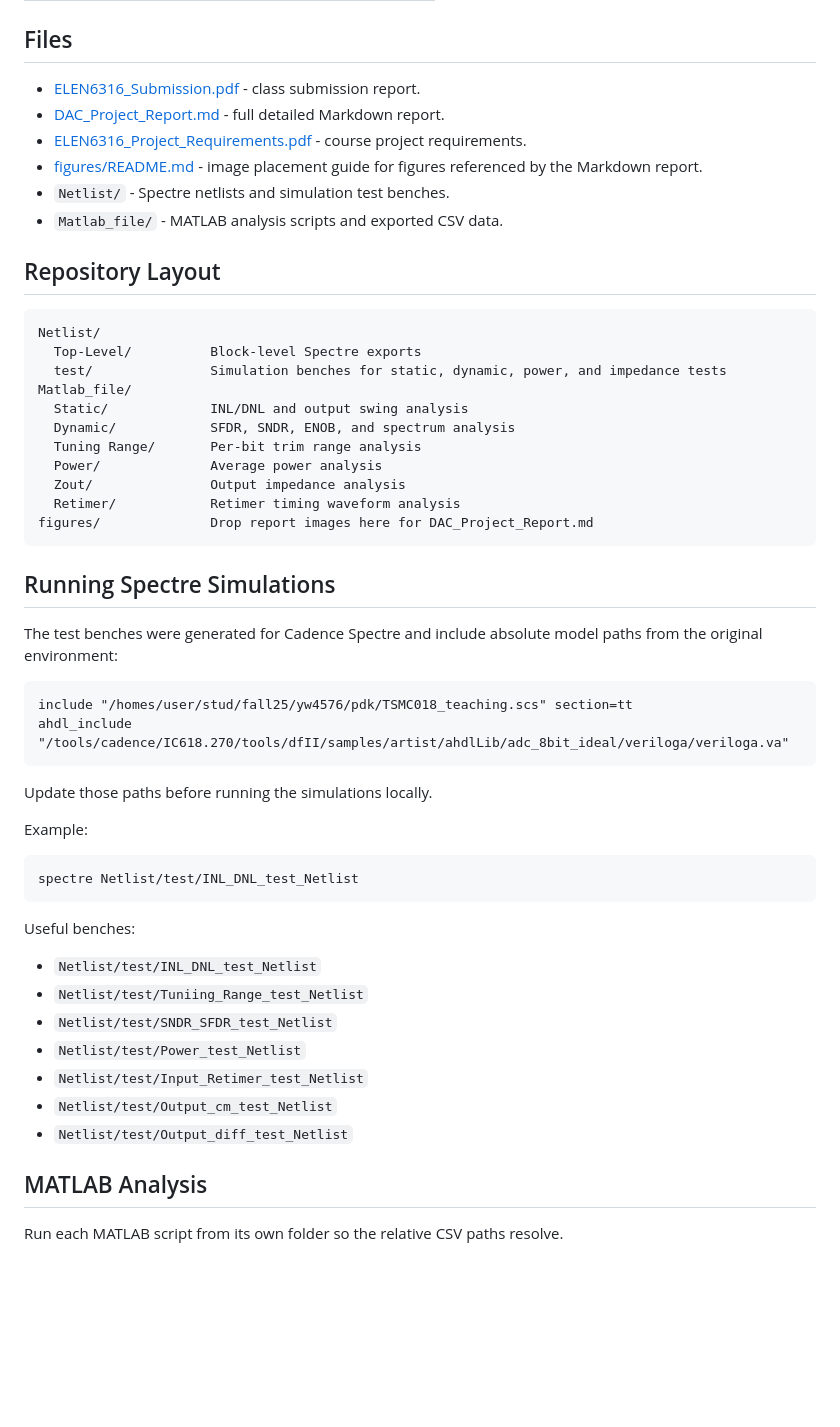
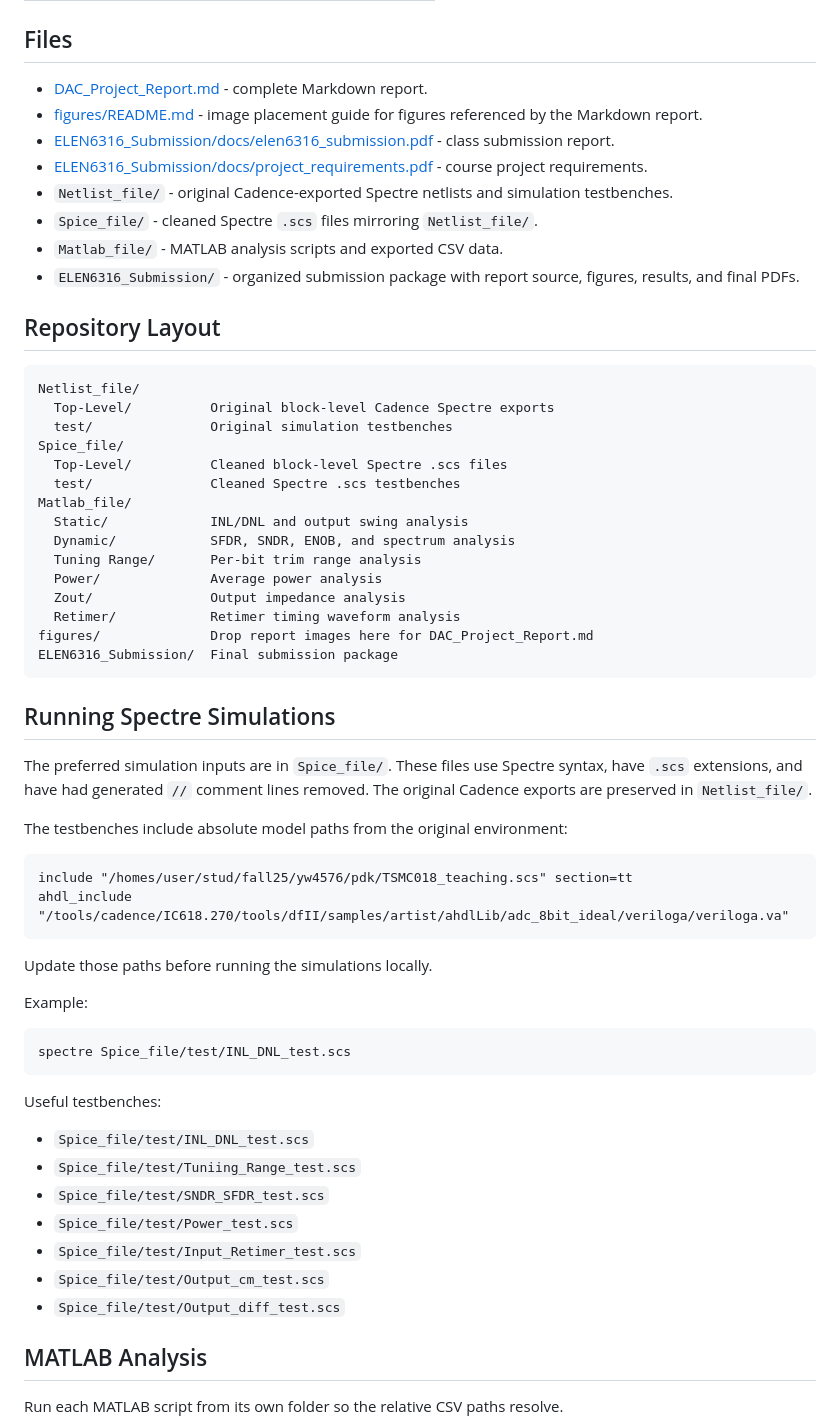
Before and after one commit to SeanWei0312/Current-Steering_DAC, a Markdown page: README.md, the part around one of its changes. Rendered like a GitHub page; blank space fills up the shorter version.

Commit message:
Update DAC project report

````diff
--- a/README.md
+++ b/README.md
@@ -34,19 +34,24 @@ Yi-Hsiang Wei and Zijian Shang are students in the Department of Electrical Engi
 
 ## Files
 
-- [ELEN6316_Submission.pdf](ELEN6316_Submission.pdf) - class submission report.
-- [DAC_Project_Report.md](DAC_Project_Report.md) - full detailed Markdown report.
-- [ELEN6316_Project_Requirements.pdf](ELEN6316_Project_Requirements.pdf) - course project requirements.
+- [DAC_Project_Report.md](DAC_Project_Report.md) - complete Markdown report.
 - [figures/README.md](figures/README.md) - image placement guide for figures referenced by the Markdown report.
-- `Netlist/` - Spectre netlists and simulation test benches.
+- [ELEN6316_Submission/docs/elen6316_submission.pdf](ELEN6316_Submission/docs/elen6316_submission.pdf) - class submission report.
+- [ELEN6316_Submission/docs/project_requirements.pdf](ELEN6316_Submission/docs/project_requirements.pdf) - course project requirements.
+- `Netlist_file/` - original Cadence-exported Spectre netlists and simulation testbenches.
+- `Spice_file/` - cleaned Spectre `.scs` files mirroring `Netlist_file/`.
 - `Matlab_file/` - MATLAB analysis scripts and exported CSV data.
+- `ELEN6316_Submission/` - organized submission package with report source, figures, results, and final PDFs.
 
 ## Repository Layout
 
 ```text
-Netlist/
-  Top-Level/          Block-level Spectre exports
-  test/               Simulation benches for static, dynamic, power, and impedance tests
+Netlist_file/
+  Top-Level/          Original block-level Cadence Spectre exports
+  test/               Original simulation testbenches
+Spice_file/
+  Top-Level/          Cleaned block-level Spectre .scs files
+  test/               Cleaned Spectre .scs testbenches
 Matlab_file/
   Static/             INL/DNL and output swing analysis
   Dynamic/            SFDR, SNDR, ENOB, and spectrum analysis
@@ -55,11 +60,14 @@ Matlab_file/
   Zout/               Output impedance analysis
   Retimer/            Retimer timing waveform analysis
 figures/              Drop report images here for DAC_Project_Report.md
+ELEN6316_Submission/  Final submission package
 ```
 
 ## Running Spectre Simulations
 
-The test benches were generated for Cadence Spectre and include absolute model paths from the original environment:
+The preferred simulation inputs are in `Spice_file/`. These files use Spectre syntax, have `.scs` extensions, and have had generated `//` comment lines removed. The original Cadence exports are preserved in `Netlist_file/`.
+
+The testbenches include absolute model paths from the original environment:
 
 ```spectre
 include "/homes/user/stud/fall25/yw4576/pdk/TSMC018_teaching.scs" section=tt
@@ -71,18 +79,18 @@ Update those paths before running the simulations locally.
 Example:
 
 ```sh
-spectre Netlist/test/INL_DNL_test_Netlist
+spectre Spice_file/test/INL_DNL_test.scs
 ```
 
-Useful benches:
+Useful testbenches:
 
-- `Netlist/test/INL_DNL_test_Netlist`
-- `Netlist/test/Tuniing_Range_test_Netlist`
-- `Netlist/test/SNDR_SFDR_test_Netlist`
-- `Netlist/test/Power_test_Netlist`
-- `Netlist/test/Input_Retimer_test_Netlist`
-- `Netlist/test/Output_cm_test_Netlist`
-- `Netlist/test/Output_diff_test_Netlist`
+- `Spice_file/test/INL_DNL_test.scs`
+- `Spice_file/test/Tuniing_Range_test.scs`
+- `Spice_file/test/SNDR_SFDR_test.scs`
+- `Spice_file/test/Power_test.scs`
+- `Spice_file/test/Input_Retimer_test.scs`
+- `Spice_file/test/Output_cm_test.scs`
+- `Spice_file/test/Output_diff_test.scs`
 
 ## MATLAB Analysis
 
````
Also changed, not shown: other parts of README.md (+3 -3 lines), DAC_Project_Report.md (+47 -25 lines).
